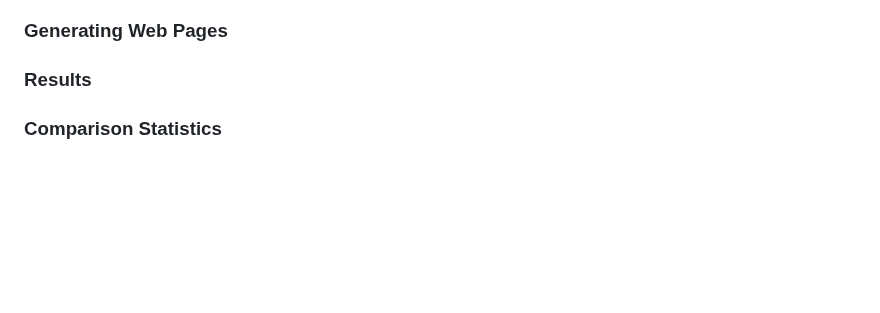
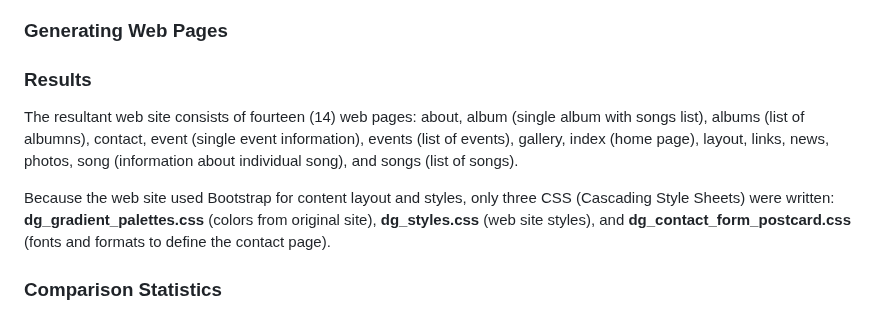
Before and after one commit to jcupak/DanGribbin, a Markdown page: README.md, the part around the change. Drawn GitHub-style; blank space fills up the shorter version.

Commit message:
Update README.md
Add Results paragraphs

```diff
--- a/README.md
+++ b/README.md
@@ -10,6 +10,10 @@
 ### Generating Web Pages
 
 ### Results
+
+The resultant web site consists of fourteen (14) web pages: about, album (single album with songs list), albums (list of albumns), contact, event (single event information), events (list of events), gallery, index (home page), layout, links, news, photos, song (information about individual song), and songs (list of songs).
+
+Because the web site used Bootstrap for content layout and styles, only three CSS (Cascading Style Sheets) were written: **dg_gradient_palettes.css** (colors from original site), **dg_styles.css** (web site styles), and **dg_contact_form_postcard.css** (fonts and formats to define the contact page).
 
 ### Comparison Statistics
 
```
